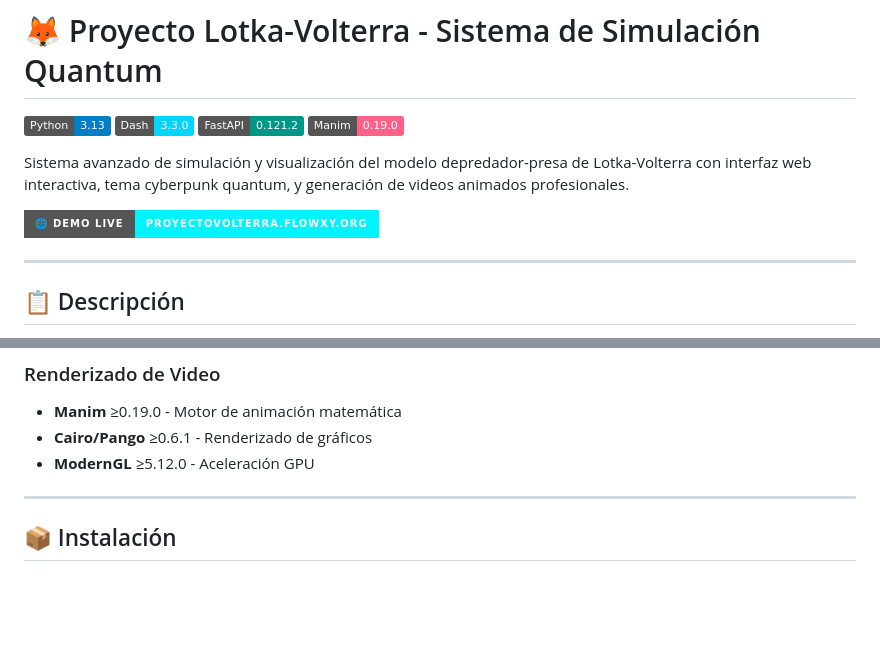
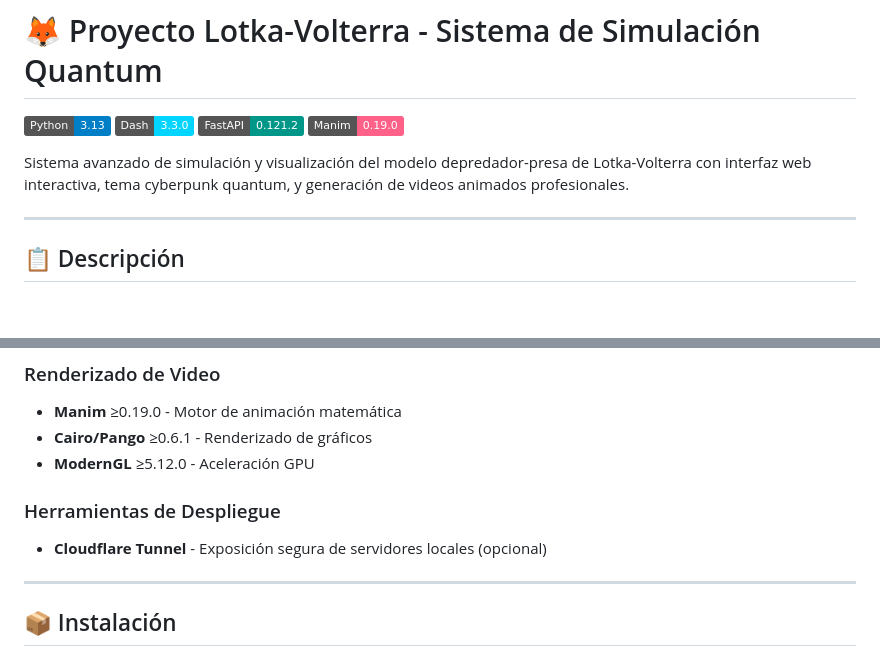
Before and after one commit to floowxy/Project-Numerical-Analysis-Lotka-Volterra, a Markdown page: README.md, 2 parts joined by grey strips. GitHub-like rendering; badges without logos; blank space fills up the shorter version.

```diff
--- a/README.md
+++ b/README.md
@@ -6,8 +6,6 @@
 [![Manim](https://img.shields.io/badge/Manim-0.19.0-FF6188.svg)](https://www.manim.community/)
 
 Sistema avanzado de simulación y visualización del modelo depredador-presa de Lotka-Volterra con interfaz web interactiva, tema cyberpunk quantum, y generación de videos animados profesionales.
-
-[![Live Demo](https://img.shields.io/badge/🌐_Demo_Live-proyectovolterra.flowxy.org-00f3ff?style=for-the-badge)](https://proyectovolterra.flowxy.org)
 
 ---
 
@@ -81,6 +79,10 @@ Este proyecto implementa una simulación numérica completa del sistema de ecuac
 - **Manim** ≥0.19.0 - Motor de animación matemática
 - **Cairo/Pango** ≥0.6.1 - Renderizado de gráficos
 - **ModernGL** ≥5.12.0 - Aceleración GPU
+
+### Herramientas de Despliegue
+
+- **Cloudflare Tunnel** - Exposición segura de servidores locales (opcional)
 
 ---
 
```
Also changed, not shown: other parts of README.md (+3 -61 lines).
